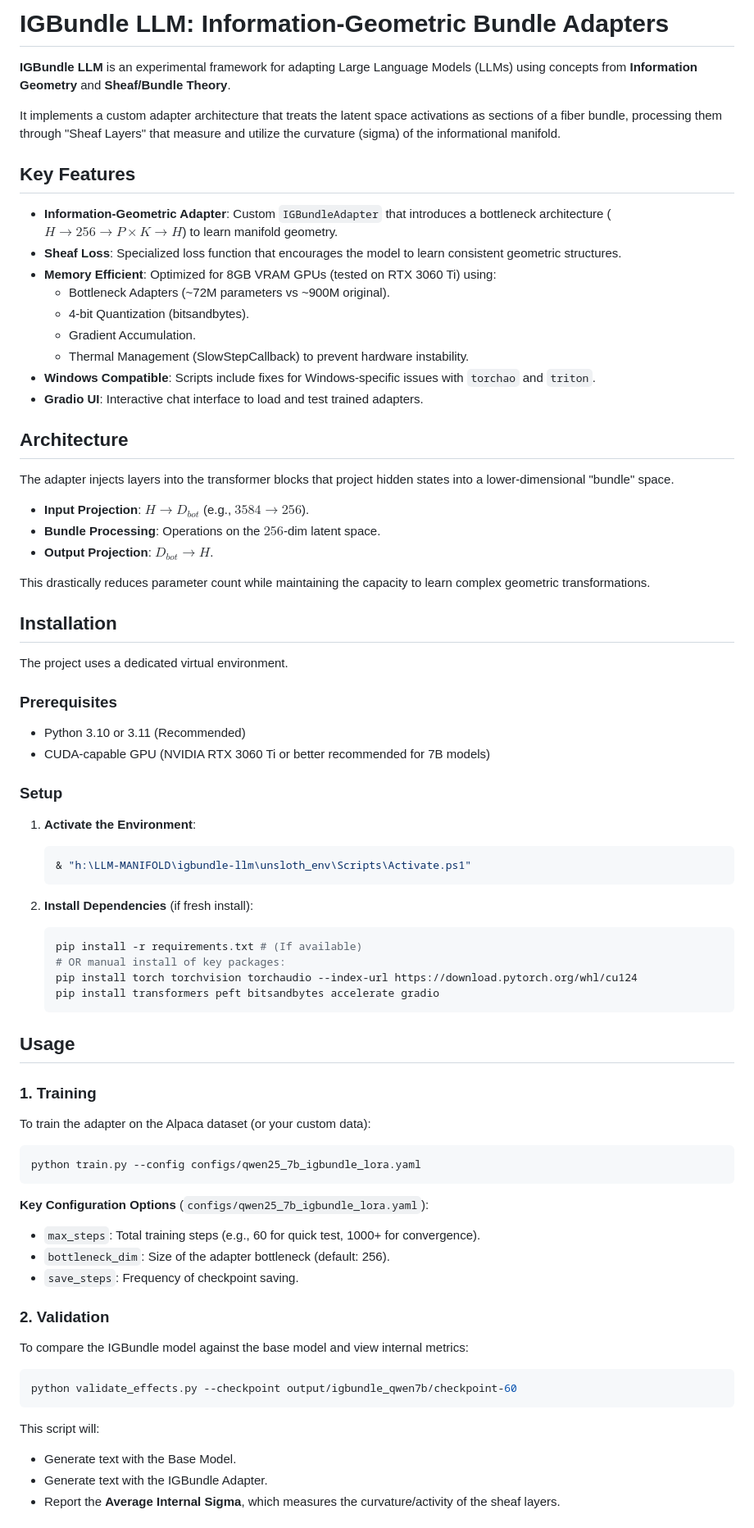
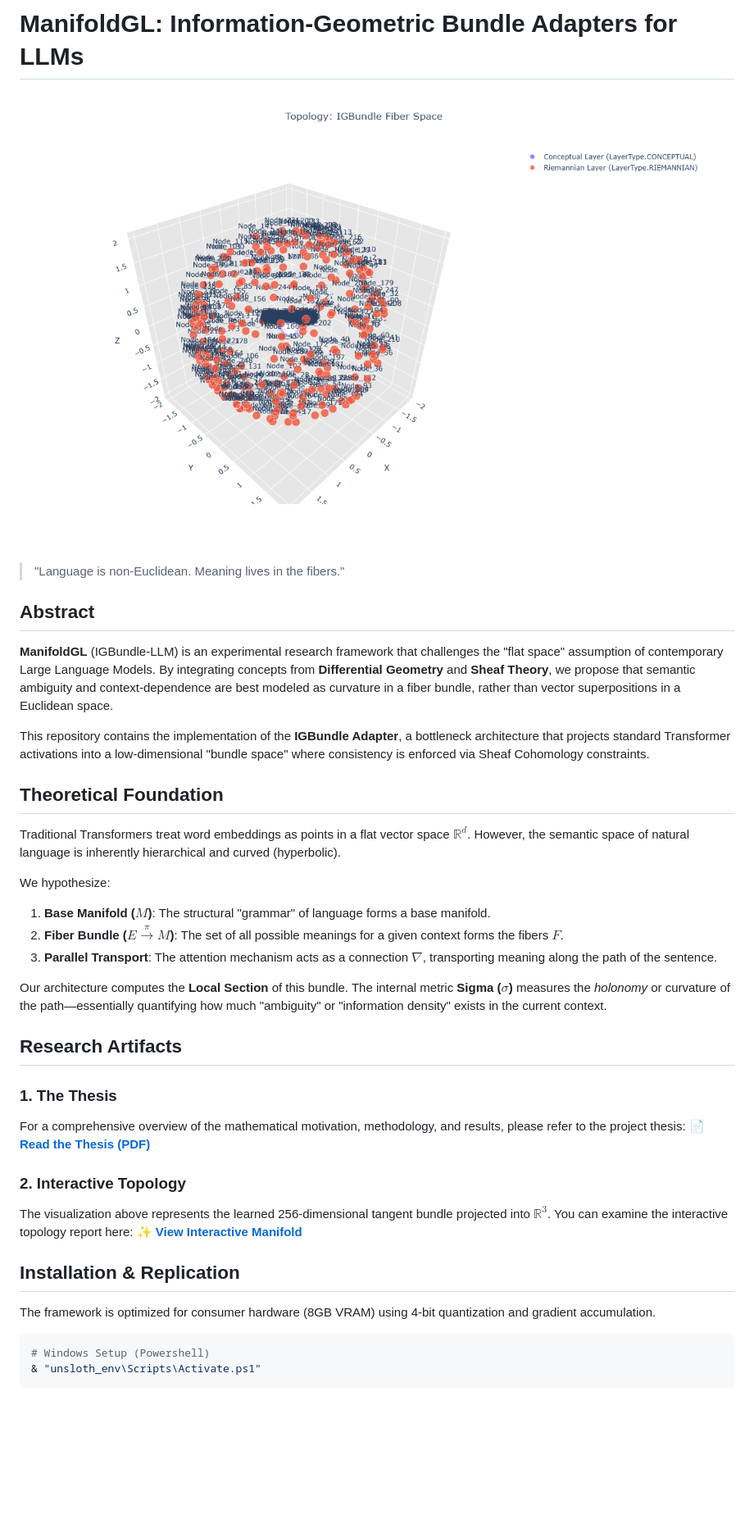
Before and after one commit to jesusvilela/IGBundle-LLM, a Markdown page: README.md, the part around the change printed below. Shown: that part at 82% size. Drawn GitHub-style; pictures changed too: igbundle_topology.png (added); blank space fills up the shorter version.

Commit message:
Refactor README, add Thesis PDF and visualization artifacts

````diff
--- a/README.md
+++ b/README.md
@@ -1,79 +1,42 @@
-# IGBundle LLM: Information-Geometric Bundle Adapters
+# ManifoldGL: Information-Geometric Bundle Adapters for LLMs
 
-**IGBundle LLM** is an experimental framework for adapting Large Language Models (LLMs) using concepts from **Information Geometry** and **Sheaf/Bundle Theory**.
+![Manifold Topology](igbundle_topology.png)
 
-It implements a custom adapter architecture that treats the latent space activations as sections of a fiber bundle, processing them through "Sheaf Layers" that measure and utilize the curvature (sigma) of the informational manifold.
+> "Language is non-Euclidean. Meaning lives in the fibers."
 
-## Key Features
+## Abstract
 
-- **Information-Geometric Adapter**: Custom `IGBundleAdapter` that introduces a bottleneck architecture ($H \to 256 \to P \times K \to H$) to learn manifold geometry.
-- **Sheaf Loss**: Specialized loss function that encourages the model to learn consistent geometric structures.
-- **Memory Efficient**: Optimized for 8GB VRAM GPUs (tested on RTX 3060 Ti) using:
-  - Bottleneck Adapters (~72M parameters vs ~900M original).
-  - 4-bit Quantization (bitsandbytes).
-  - Gradient Accumulation.
-  - Thermal Management (SlowStepCallback) to prevent hardware instability.
-- **Windows Compatible**: Scripts include fixes for Windows-specific issues with `torchao` and `triton`.
-- **Gradio UI**: Interactive chat interface to load and test trained adapters.
+**ManifoldGL** (IGBundle-LLM) is an experimental research framework that challenges the "flat space" assumption of contemporary Large Language Models. By integrating concepts from **Differential Geometry** and **Sheaf Theory**, we propose that semantic ambiguity and context-dependence are best modeled as curvature in a fiber bundle, rather than vector superpositions in a Euclidean space.
 
-## Architecture
+This repository contains the implementation of the **IGBundle Adapter**, a bottleneck architecture that projects standard Transformer activations into a low-dimensional "bundle space" where consistency is enforced via Sheaf Cohomology constraints.
 
-The adapter injects layers into the transformer blocks that project hidden states into a lower-dimensional "bundle" space.
+## Theoretical Foundation
 
-- **Input Projection**: $H \to D_{bot}$ (e.g., $3584 \to 256$).
-- **Bundle Processing**: Operations on the $256$-dim latent space.
-- **Output Projection**: $D_{bot} \to H$.
+Traditional Transformers treat word embeddings as points in a flat vector space $\mathbb{R}^d$. However, the semantic space of natural language is inherently hierarchical and curved (hyperbolic).
 
-This drastically reduces parameter count while maintaining the capacity to learn complex geometric transformations.
+We hypothesize:
+1.  **Base Manifold ($M$)**: The structural "grammar" of language forms a base manifold.
+2.  **Fiber Bundle ($E \xrightarrow{\pi} M$)**: The set of all possible meanings for a given context forms the fibers $F$.
+3.  **Parallel Transport**: The attention mechanism acts as a connection $\nabla$, transporting meaning along the path of the sentence.
 
-## Installation
+Our architecture computes the **Local Section** of this bundle. The internal metric **Sigma ($\sigma$)** measures the *holonomy* or curvature of the path—essentially quantifying how much "ambiguity" or "information density" exists in the current context.
 
-The project uses a dedicated virtual environment.
+## Research Artifacts
 
-### Prerequisites
-- Python 3.10 or 3.11 (Recommended)
-- CUDA-capable GPU (NVIDIA RTX 3060 Ti or better recommended for 7B models)
+### 1. The Thesis
+For a comprehensive overview of the mathematical motivation, methodology, and results, please refer to the project thesis:
+📄 **[Read the Thesis (PDF)](IGBundle_Thesis.pdf)**
 
-### Setup
+### 2. Interactive Topology
+The visualization above represents the learned 256-dimensional tangent bundle projected into $\mathbb{R}^3$. You can examine the interactive topology report here:
+✨ **[View Interactive Manifold](igbundle_topology.html)**
 
-1.  **Activate the Environment**:
-    ```powershell
-    & "h:\LLM-MANIFOLD\igbundle-llm\unsloth_env\Scripts\Activate.ps1"
-    ```
+## Installation & Replication
 
-2.  **Install Dependencies** (if fresh install):
-    ```bash
-    pip install -r requirements.txt # (If available)
-    # OR manual install of key packages:
-    pip install torch torchvision torchaudio --index-url https://download.pytorch.org/whl/cu124
-    pip install transformers peft bitsandbytes accelerate gradio
-    ```
-
-## Usage
-
-### 1. Training
-
-To train the adapter on the Alpaca dataset (or your custom data):
+The framework is optimized for consumer hardware (8GB VRAM) using 4-bit quantization and gradient accumulation.
 
 ```powershell
-python train.py --config configs/qwen25_7b_igbundle_lora.yaml
+# Windows Setup (Powershell)
+& "unsloth_env\Scripts\Activate.ps1"
 ```
 
-**Key Configuration Options** (`configs/qwen25_7b_igbundle_lora.yaml`):
-- `max_steps`: Total training steps (e.g., 60 for quick test, 1000+ for convergence).
-- `bottleneck_dim`: Size of the adapter bottleneck (default: 256).
-- `save_steps`: Frequency of checkpoint saving.
-
-### 2. Validation
-
-To compare the IGBundle model against the base model and view internal metrics:
-
-```powershell
-python validate_effects.py --checkpoint output/igbundle_qwen7b/checkpoint-60
-```
-
-This script will:
-- Generate text with the Base Model.
-- Generate text with the IGBundle Adapter.
-- Report the **Average Internal Sigma**, which measures the curvature/activity of the sheaf layers.
-
````
Also changed, not shown: other parts of README.md (+4 -63 lines), 3 other files.
